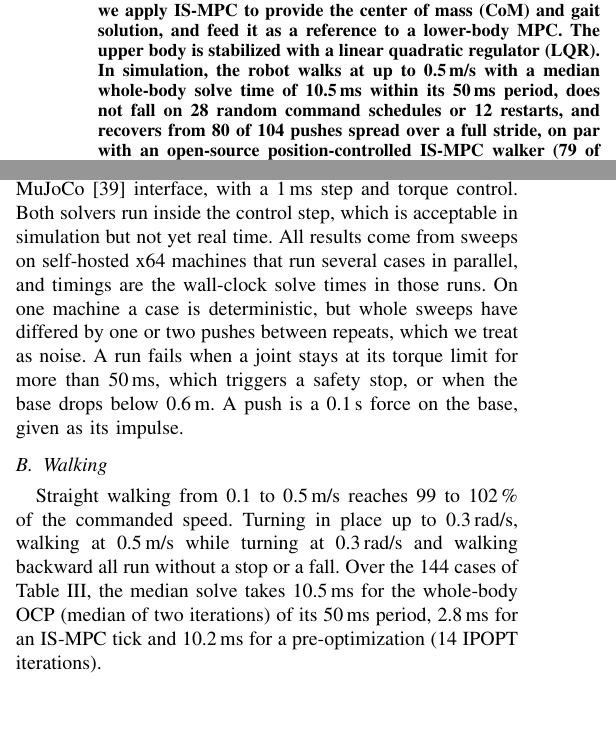
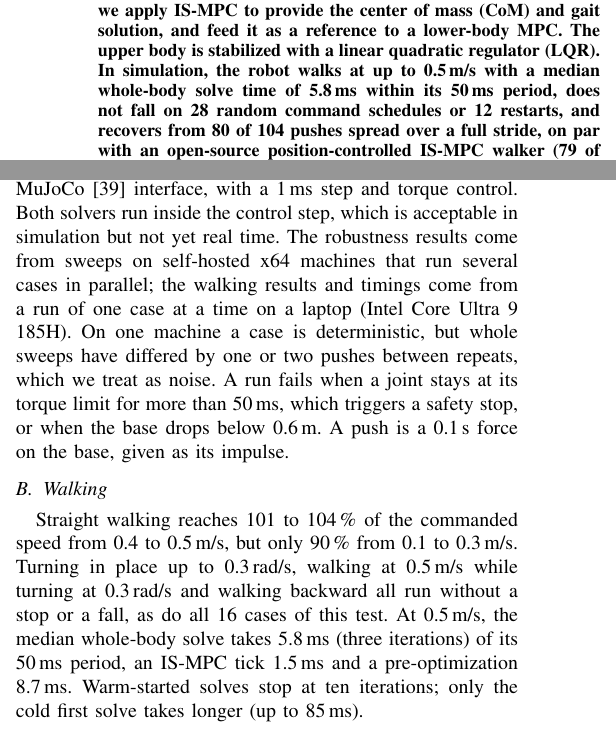
Before and after one commit to 5730289021-NN/CPR_Paper, a LaTeX paper (main.tex): two parts of the columns of pages 1 and 5 of 7, joined at a grey line, cut so that both start at the same text, the shorter picture padded with empty space. Compiled offline with pdfLaTeX.

Commit message:
Walking results and timings from a dedicated speed sweep at the current defaults
Speed sweep on mpc_walking_controller main (6d4391b), run 43847291712, home
runner (Intel Core Ultra 9 185H), one case at a time: all 16 cases without a
stop or fall; straight walking 90 % of the command at 0.1-0.3 m/s, 95 % at
0.35, 101-104 % at 0.4-0.5 m/s. At 0.5 m/s: legs OCP 5.8 ms median (3
iterations), IS-MPC tick 1.5 ms, pre-optimization 8.7 ms; only the cold first
solve exceeds ten iterations (up to 85 ms). These replace the parallel-sweep
timings and the older 99-102 % speed figure.

Co-Authored-By: Claude Opus 5.5 <noreply@anthropic.com>
Claude-Session: https://claude.ai/code/session_01QGgosGZqzo4kByocKUPqr1

```diff
--- a/main.tex
+++ b/main.tex
@@ -45,7 +45,7 @@ Then, one Riccati backward pass along the current trajectory turns the scaled we
 The gains that the refiner produces are therefore the optimal feedback of a local problem, and the set-point shift is designed to respect the contact constraints.
 This keeps exploration structured and small.
 For the base controller, we apply IS-MPC to provide the center of mass (CoM) and gait solution, and feed it as a reference to a lower-body MPC. The upper body is stabilized with a linear quadratic regulator (LQR).
-In simulation, the robot walks at up to 0.5\,m/s with a median whole-body solve time of 10.5\,ms within its 50\,ms period, does not fall on 28 random command schedules or 12 restarts, and recovers from 80 of 104 pushes spread over a full stride, on par with an open-source position-controlled IS-MPC walker (79 of 104) that walks only up to 0.28\,m/s.
+In simulation, the robot walks at up to 0.5\,m/s with a median whole-body solve time of 5.8\,ms within its 50\,ms period, does not fall on 28 random command schedules or 12 restarts, and recovers from 80 of 104 pushes spread over a full stride, on par with an open-source position-controlled IS-MPC walker (79 of 104) that walks only up to 0.28\,m/s.
 The refiner itself has not been trained yet.
 \end{abstract}
 
@@ -440,15 +440,16 @@ It sets the baseline and shows what the refiner will have to correct.
 \subsection{Setup}
 The controller is implemented in C++ as an mc\_rtc plugin and runs on the HRP-5P model (104\,kg) in mc\_mujoco, a MuJoCo \cite{todorov2012mujoco} interface, with a 1\,ms step and torque control.
 Both solvers run inside the control step, which is acceptable in simulation but not yet real time.
-All results come from sweeps on self-hosted x64 machines that run several cases in parallel, and timings are the wall-clock solve times in those runs.
+The robustness results come from sweeps on self-hosted x64 machines that run several cases in parallel; the walking results and timings come from a run of one case at a time on a laptop (Intel Core Ultra 9 185H).
 On one machine a case is deterministic, but whole sweeps have differed by one or two pushes between repeats, which we treat as noise.
 A run fails when a joint stays at its torque limit for more than 50\,ms, which triggers a safety stop, or when the base drops below 0.6\,m.
 A push is a 0.1\,s force on the base, given as its impulse.
 
 \subsection{Walking}
-Straight walking from 0.1 to 0.5\,m/s reaches 99 to 102\,\% of the commanded speed.
-Turning in place up to 0.3\,rad/s, walking at 0.5\,m/s while turning at 0.3\,rad/s and walking backward all run without a stop or a fall.
-Over the 144 cases of Table~\ref{tab:robust}, the median solve takes 10.5\,ms for the whole-body OCP (median of two iterations) of its 50\,ms period, 2.8\,ms for an IS-MPC tick and 10.2\,ms for a pre-optimization (14 IPOPT iterations).
+Straight walking reaches 101 to 104\,\% of the commanded speed from 0.4 to 0.5\,m/s, but only 90\,\% from 0.1 to 0.3\,m/s.
+Turning in place up to 0.3\,rad/s, walking at 0.5\,m/s while turning at 0.3\,rad/s and walking backward all run without a stop or a fall, as do all 16 cases of this test.
+At 0.5\,m/s, the median whole-body solve takes 5.8\,ms (three iterations) of its 50\,ms period, an IS-MPC tick 1.5\,ms and a pre-optimization 8.7\,ms.
+Warm-started solves stop at ten iterations; only the cold first solve takes longer (up to 85\,ms).
 
 \begin{table}[t]
 \caption{Failures and push recovery of the base controller}
```
Also changed, not shown: main.pdf.
